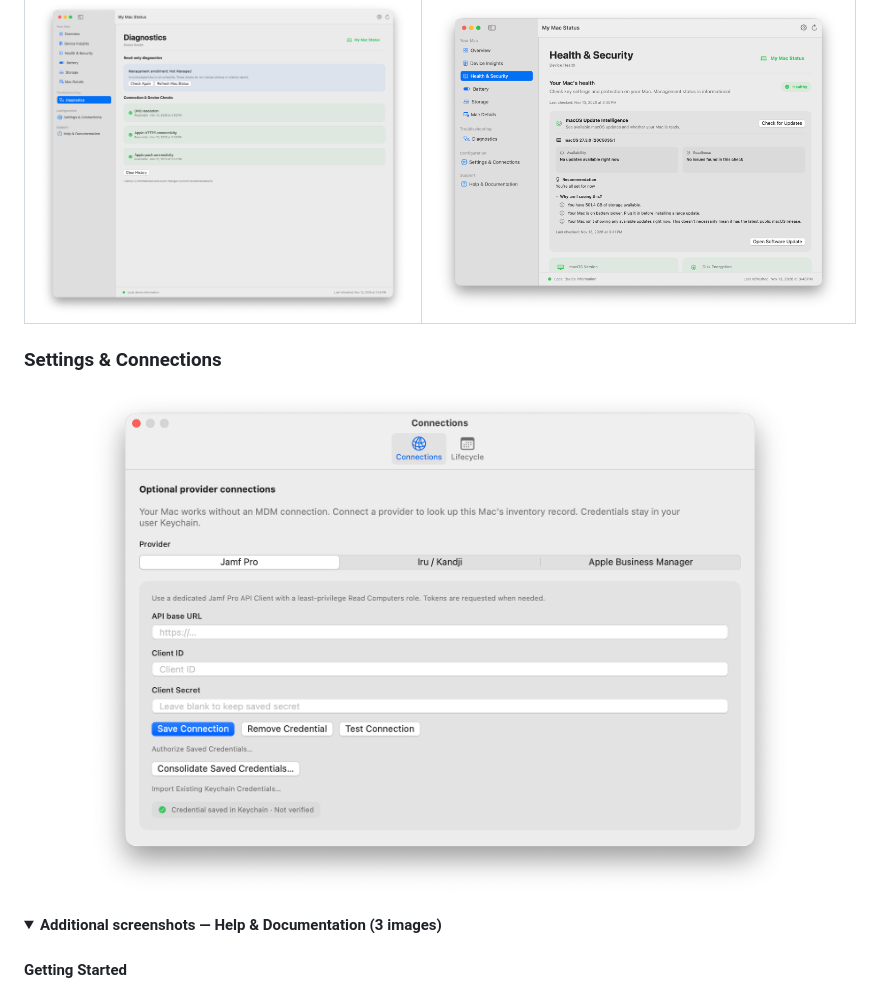
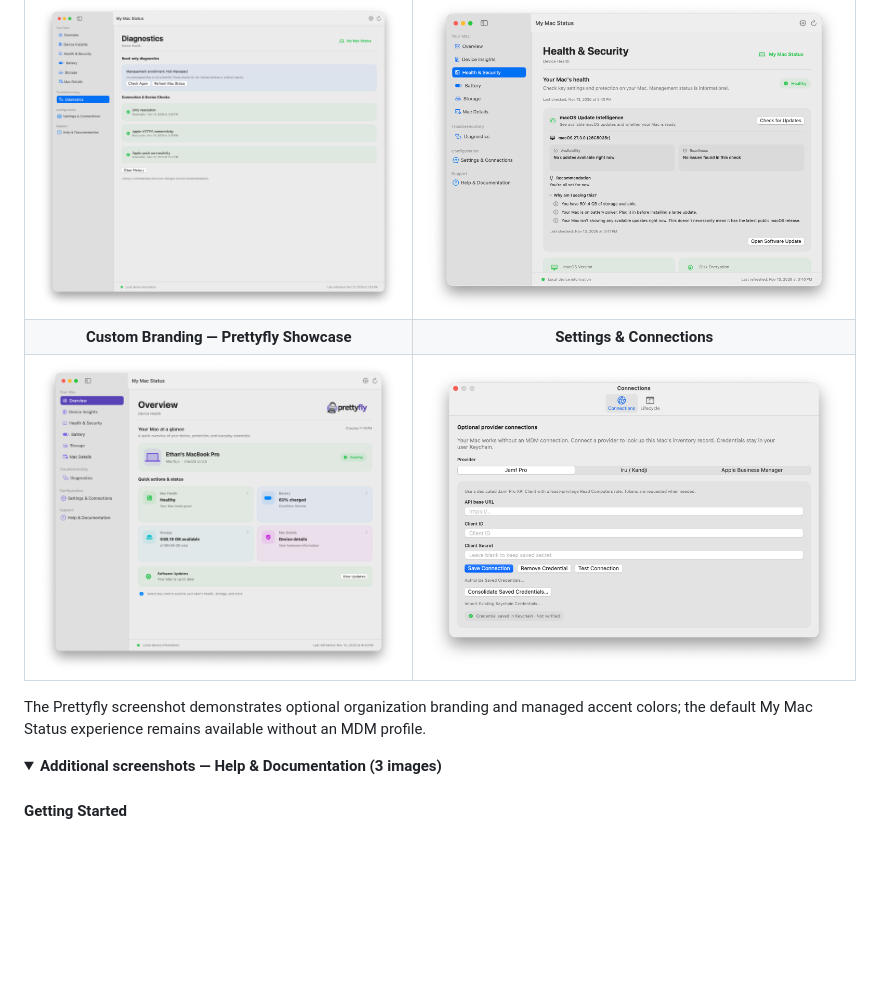
Before and after one commit to prettyflyjewishguy/My-Mac-Status, a Markdown page: README.md, the part around the change. GitHub-like rendering; pictures changed too: Screenshots/prettyfly-branding-showcase.png (added); folded sections open; blank space fills up the shorter version.

```diff
--- a/README.md
+++ b/README.md
@@ -32,11 +32,10 @@ Screenshots from My Mac Status CE 2.0 on macOS. The app supports light and dark
 | <img src="Screenshots/battery.png" alt="Battery health and power" width="100%"> | <img src="Screenshots/storage.png" alt="Storage overview and home-folder analysis" width="100%"> |
 | **Diagnostics** | **macOS Update Intelligence** |
 | <img src="Screenshots/diagnostics.png" alt="Read-only diagnostics" width="100%"> | <img src="Screenshots/health-security-update-intelligence.png" alt="macOS Update Intelligence" width="100%"> |
+| **Custom Branding — Prettyfly Showcase** | **Settings & Connections** |
+| <img src="Screenshots/prettyfly-branding-showcase.png" alt="My Mac Status CE 2.0 with custom Prettyfly branding and purple managed accent colors" width="100%"> | <img src="Screenshots/settings-connections.png" alt="Optional management provider connections" width="100%"> |
 
-
-### Settings & Connections
-
-<p align="center"><img src="Screenshots/settings-connections.png" alt="Optional management provider connections" width="85%"></p>
+The Prettyfly screenshot demonstrates optional organization branding and managed accent colors; the default My Mac Status experience remains available without an MDM profile.
 
 <details>
 <summary><strong>Additional screenshots — Help & Documentation (3 images)</strong></summary>
```
